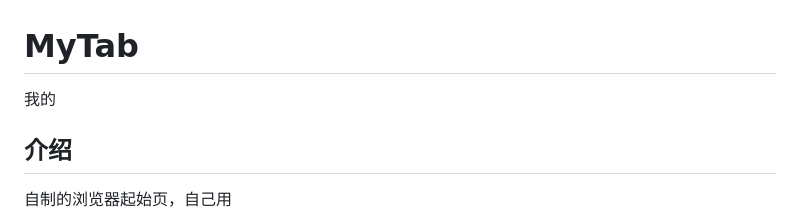
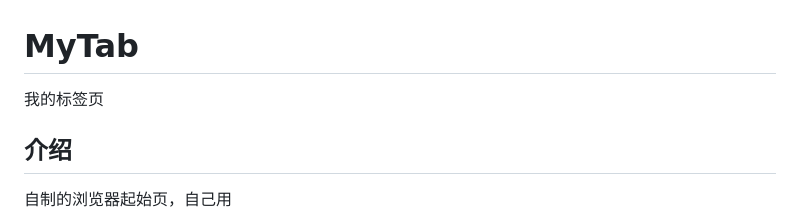
Before and after one commit to LL-IU/myTab, a Markdown page: README.md, the part around the change. Rendered like a GitHub page.

Commit message:
改几个字

```diff
--- a/README.md
+++ b/README.md
@@ -1,6 +1,6 @@
 # MyTab
 
-我的
+我的标签页
 
 ## 介绍
 
```
